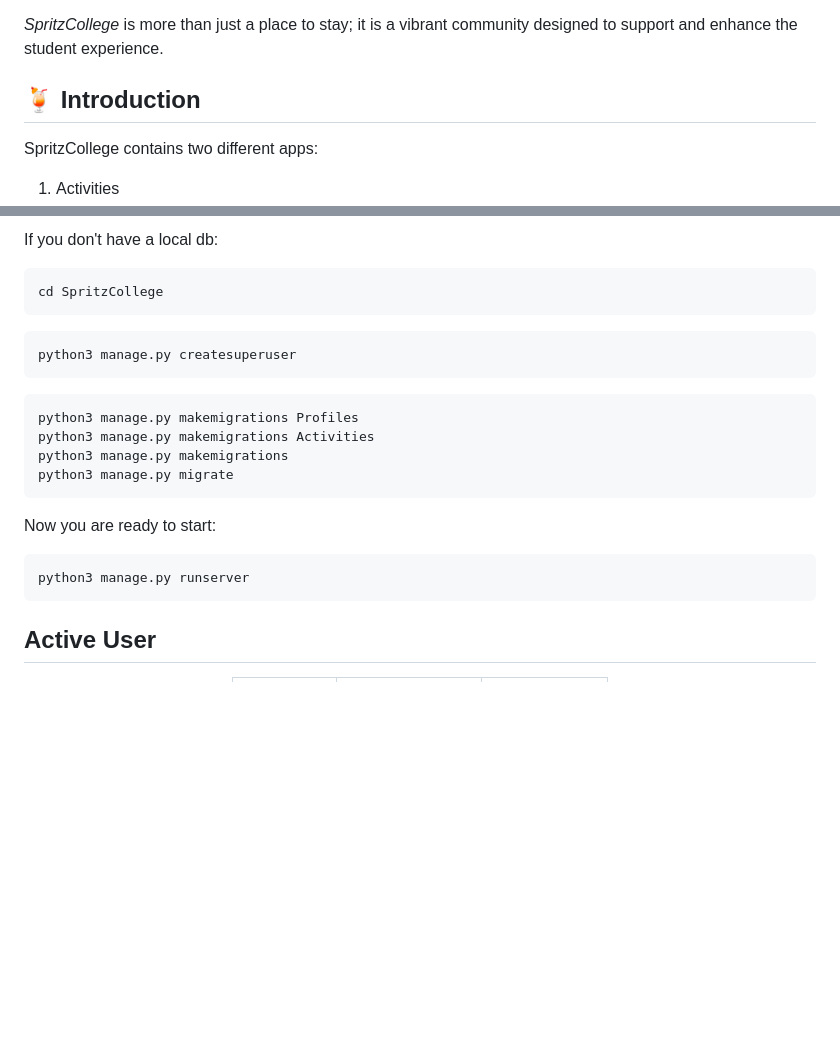
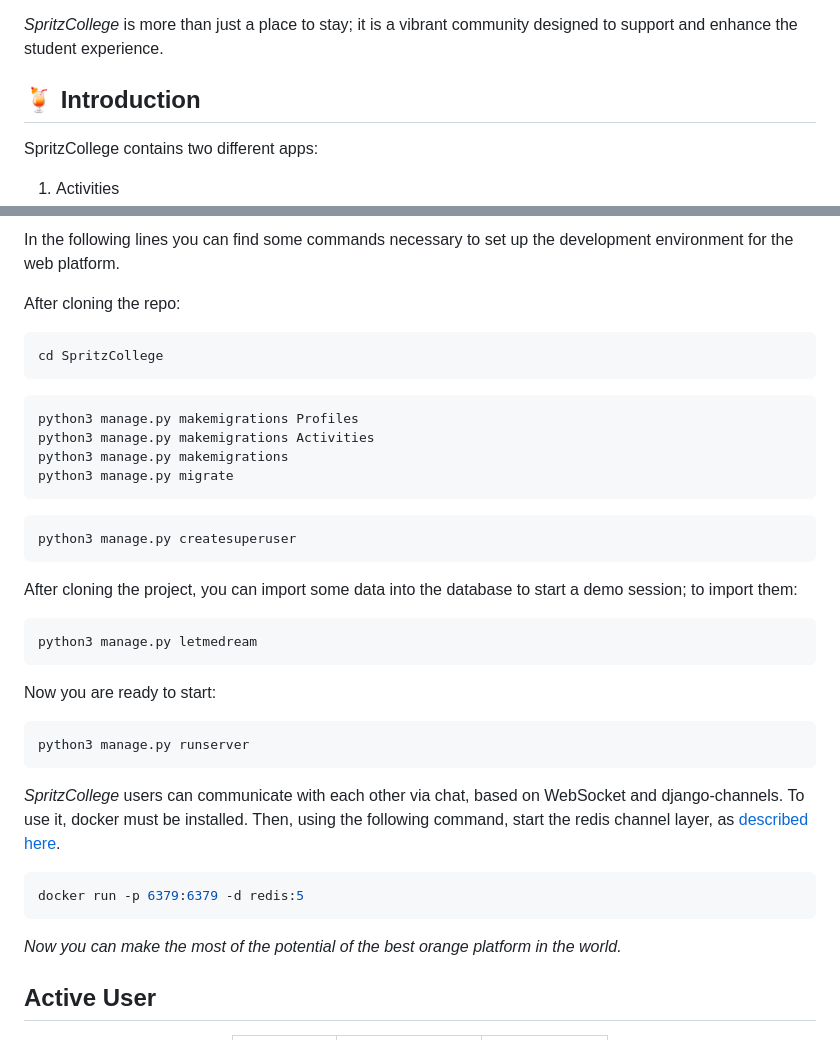
Before and after one commit to Piltxi/SpritzCollege, a Markdown page: README.md, 2 parts joined by grey strips. Rendered like a GitHub page; blank space fills up the shorter version.

Commit message:
up README

````diff
--- a/README.md
+++ b/README.md
@@ -10,7 +10,7 @@ The design combines traditional hotel management with advanced student tracking.
     <br>
 </p>
 
-## :tropical_drink: Introduction <a name = "getting_started"></a>
+## 🍹 Introduction <a name="getting_started"></a>
 
 SpritzCollege contains two different apps:
 1. Activities
@@ -83,12 +83,9 @@ git clone https://github.com/Piltxi/SpritzCollege
 
-If you don't have a local db:
+In the following lines you can find some commands necessary to set up the development environment for the web platform.
 
+After cloning the repo:
 ``` bash
 cd SpritzCollege
-```
-
-``` bash
-python3 manage.py createsuperuser
 ```
 
 ``` bash
@@ -98,10 +95,29 @@ python3 manage.py makemigrations
 python3 manage.py migrate
 ```
 
+``` bash
+python3 manage.py createsuperuser
+```
+
+After cloning the project, you can import some data into the database to start a demo session; to import them:
+``` bash
+python3 manage.py letmedream
+```
+
 Now you are ready to start:
 ``` bash
 python3 manage.py runserver
 ```
+
+*SpritzCollege* users can communicate with each other via chat, based on WebSocket and django-channels.
+To use it, docker must be installed. Then, using the following command, start the redis channel layer, as <a href="https://channels.readthedocs.io/en/stable/tutorial/part_2.html">described here</a>.
+``` bash
+docker run -p 6379:6379 -d redis:5
+```
+*Now you can make the most of the potential of the best orange platform in the world.*
+
+
+
 
 ##  Active User
 <center>
````
Also changed, not shown: other parts of README.md (+1 -1 lines).
